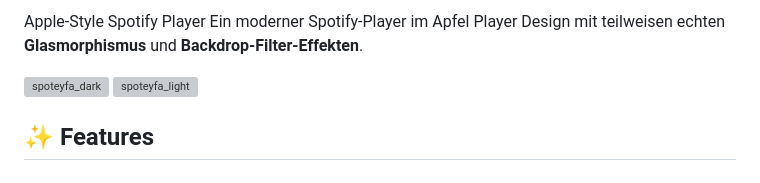
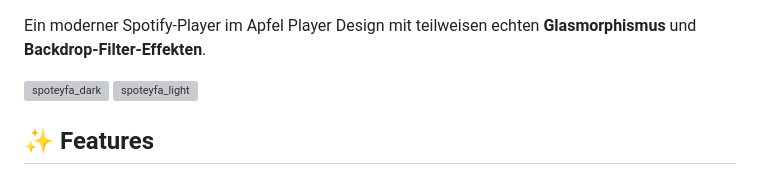
Before and after one commit to Avacon00/spoteyfa, a Markdown page: README.md, the part around the change. GitHub-like rendering; grey boxes are pictures that could not be loaded.

```diff
--- a/README.md
+++ b/README.md
@@ -1,4 +1,3 @@
-Apple-Style Spotify Player
 Ein moderner Spotify-Player im Apfel Player Design mit teilweisen echten **Glasmorphismus** und **Backdrop-Filter-Effekten**.
 
 ![spoteyfa_dark](https://github.com/user-attachments/assets/27be7b40-1d0b-4ce4-bc86-249b29479b66)
```
